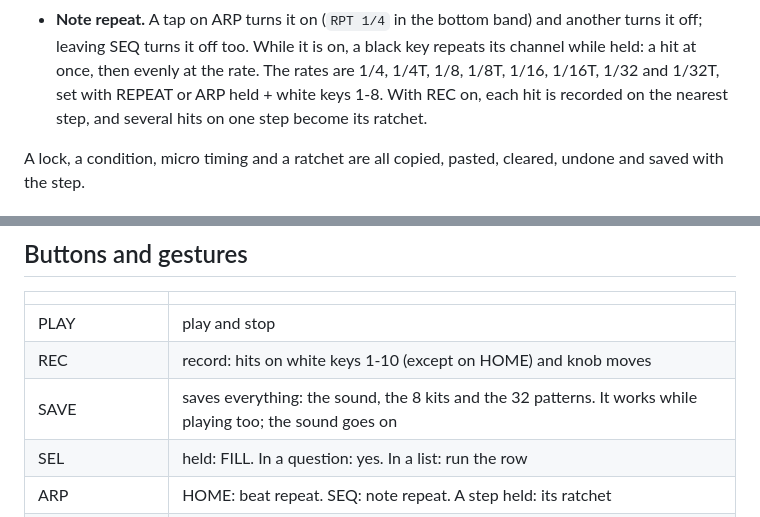
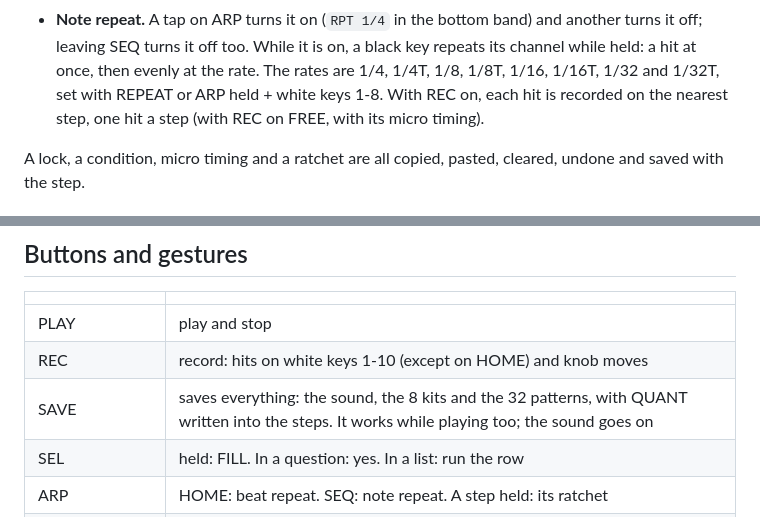
Before and after one commit to fc79/drumtonic, a Markdown page: docs/DRUMTONIC.md, 2 parts joined by grey strips. GitHub-like rendering.

```diff
--- a/docs/DRUMTONIC.md
+++ b/docs/DRUMTONIC.md
@@ -96,7 +100,8 @@ A tap turns a step on or off. An empty step turns on as you press it, so you can
 - **Note repeat.** A tap on ARP turns it on (`RPT 1/4` in the bottom band) and another turns it off; leaving SEQ
   turns it off too. While it is on, a black key repeats its channel while held: a hit at once, then evenly at the
   rate. The rates are 1/4, 1/4T, 1/8, 1/8T, 1/16, 1/16T, 1/32 and 1/32T, set with REPEAT or ARP held + white keys
-  1-8. With REC on, each hit is recorded on the nearest step, and several hits on one step become its ratchet.
+  1-8. With REC on, each hit is recorded on the nearest step, one hit a step (with REC on FREE, with its micro
+  timing).
 
 A lock, a condition, micro timing and a ratchet are all copied, pasted, cleared, undone and saved with the step.
 
@@ -171,7 +176,7 @@ that is always on. It does nothing under -0.2 dBFS and stops every peak at the c
 | --- | --- |
 | PLAY | play and stop |
 | REC | record: hits on white keys 1-10 (except on HOME) and knob moves |
-| SAVE | saves everything: the sound, the 8 kits and the 32 patterns. It works while playing too; the sound goes on |
+| SAVE | saves everything: the sound, the 8 kits and the 32 patterns, with QUANT written into the steps. It works while playing too; the sound goes on |
 | SEL | held: FILL. In a question: yes. In a list: run the row |
 | ARP | HOME: beat repeat. SEQ: note repeat. A step held: its ratchet |
 | MASTER | the volume |
```
Also changed, not shown: other parts of docs/DRUMTONIC.md (+11 -5 lines), README.md (+9 -6 lines), docs/screens/step-held.png, docs/screens/steps.png, 12 other files.
